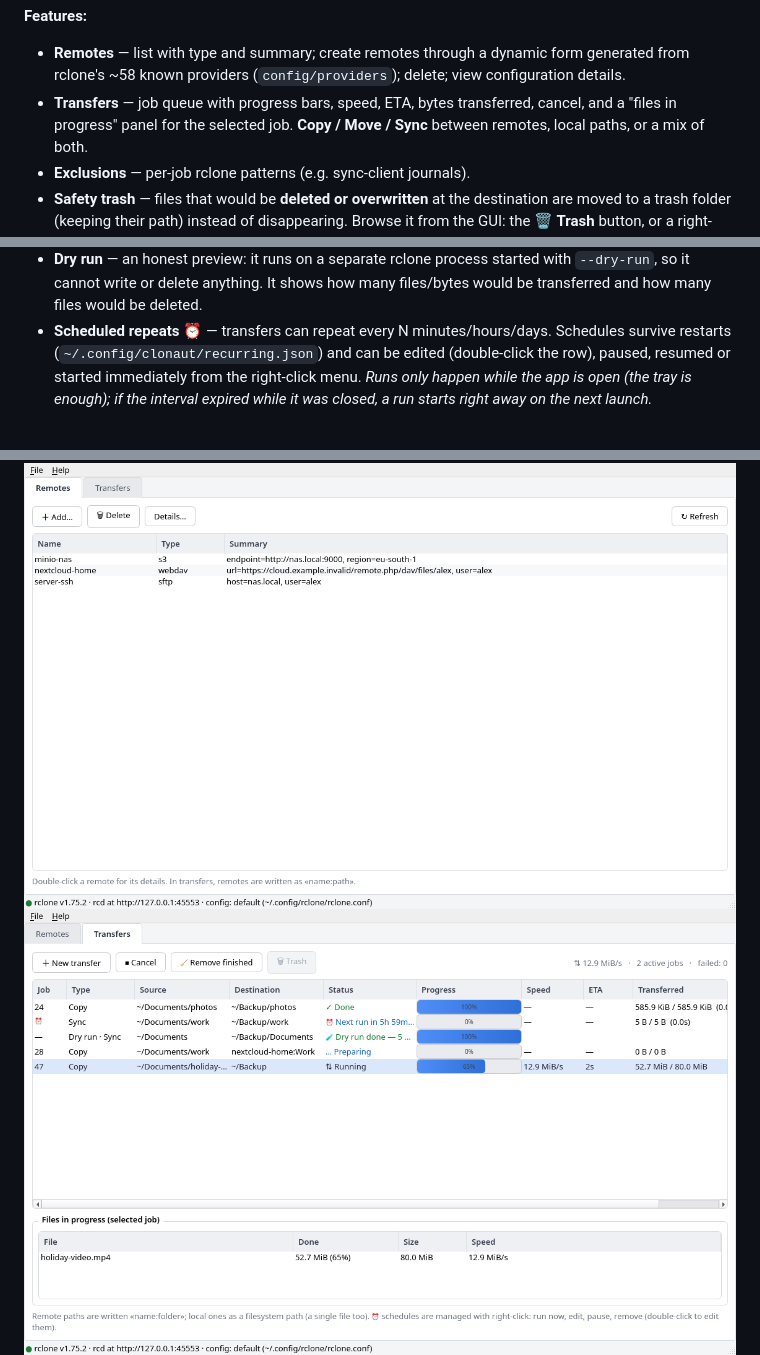
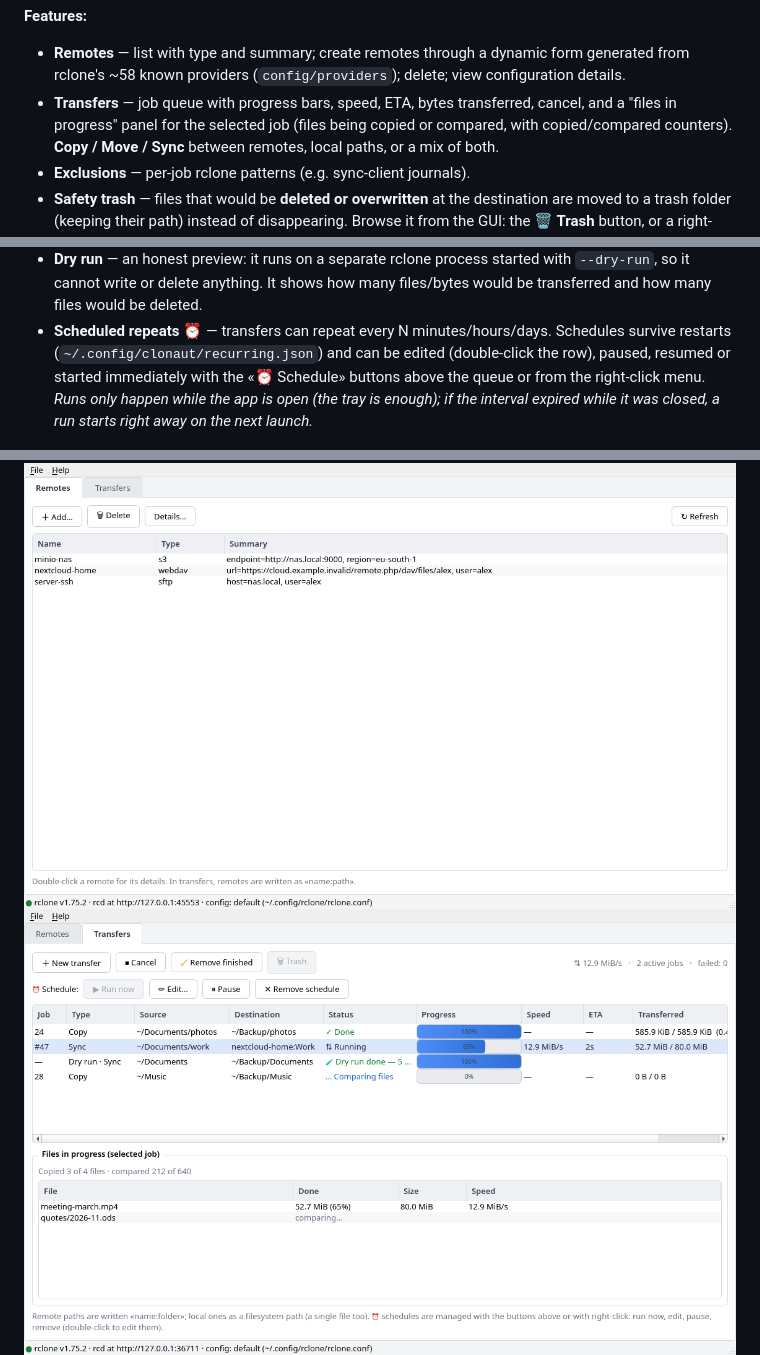
Before and after one commit to gradia64/Clonaut, a Markdown page: README.md, 3 parts joined by grey strips. GitHub-like rendering; pictures changed too: docs/screenshot-transfers.png.

```diff
--- a/README.md
+++ b/README.md
@@ -22,7 +22,8 @@ More languages are welcome — see [Contributing](#contributing).
   form generated from rclone's ~58 known providers (`config/providers`); delete;
   view configuration details.
 - **Transfers** — job queue with progress bars, speed, ETA, bytes transferred,
-  cancel, and a "files in progress" panel for the selected job.
+  cancel, and a "files in progress" panel for the selected job (files being
+  copied or compared, with copied/compared counters).
   **Copy / Move / Sync** between remotes, local paths, or a mix of both.
 - **Exclusions** — per-job rclone patterns (e.g. sync-client journals).
 - **Safety trash** — files that would be **deleted or overwritten** at the
@@ -41,9 +42,9 @@ More languages are welcome — see [Contributing](#contributing).
   files/bytes would be transferred and how many files would be deleted.
 - **Scheduled repeats ⏰** — transfers can repeat every N minutes/hours/days.
   Schedules survive restarts (`~/.config/clonaut/recurring.json`) and can be
-  edited (double-click the row), paused, resumed or started immediately from
-  the right-click menu. *Runs only
-  happen while the app is open (the tray is enough); if the interval expired
+  edited (double-click the row), paused, resumed or started immediately with
+  the «⏰ Schedule» buttons above the queue or from the right-click menu. *Runs
+  only happen while the app is open (the tray is enough); if the interval expired
   while it was closed, a run starts right away on the next launch.*
 
 ![Remotes](docs/screenshot-remotes.png)
```
Also changed, not shown: other parts of README.md (+3 -2 lines), README.it.md (+9 -5 lines), docs/screenshot-trasferimenti.png, 3 other files.
